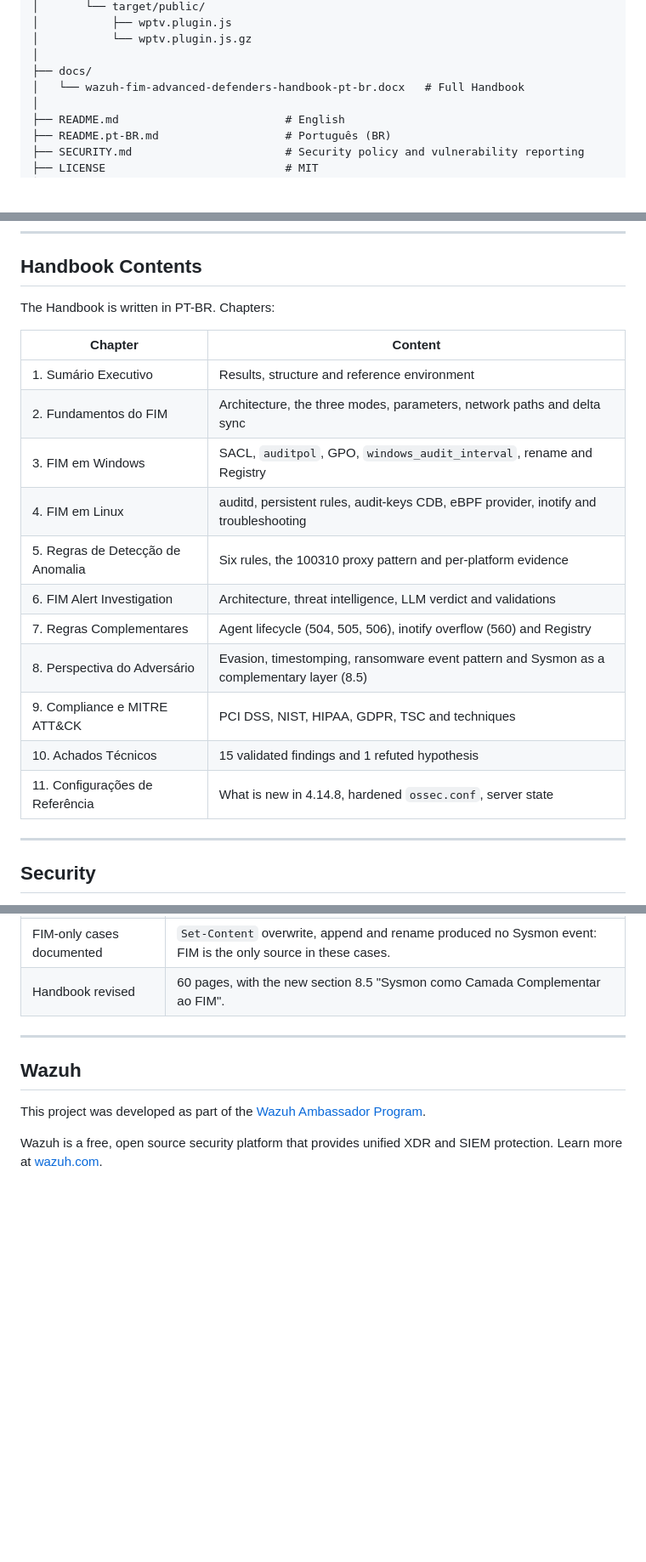
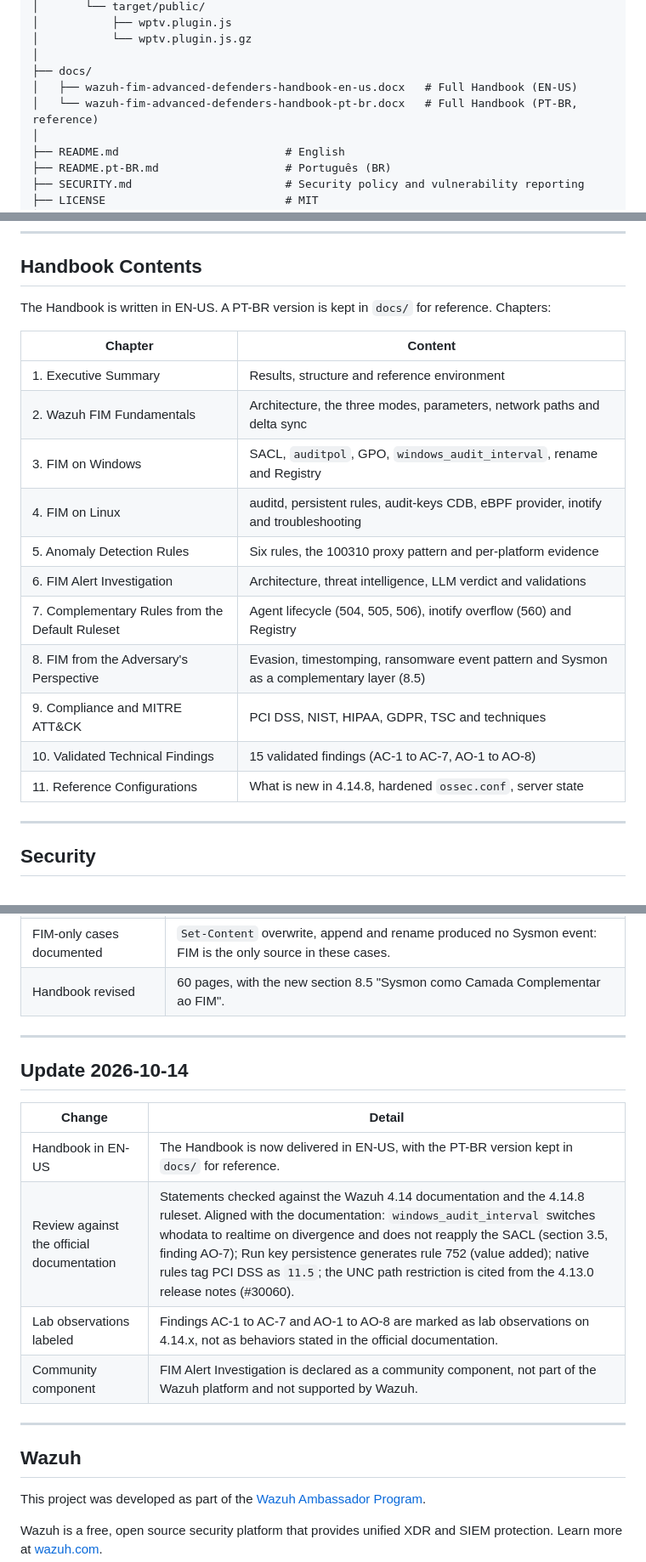
Before and after one commit to mym0us3r/wazuh-fim-adh, a Markdown page: README.md, 3 parts joined by grey strips. Shown at 85% size. Rendered like a GitHub page; blank space fills up the shorter version.

```diff
--- a/README.md
+++ b/README.md
@@ -243,7 +243,8 @@ wazuh-fim-adh/
 │           └── wptv.plugin.js.gz
 │
 ├── docs/
-│   └── wazuh-fim-advanced-defenders-handbook-pt-br.docx   # Full Handbook
+│   ├── wazuh-fim-advanced-defenders-handbook-en-us.docx   # Full Handbook (EN-US)
+│   └── wazuh-fim-advanced-defenders-handbook-pt-br.docx   # Full Handbook (PT-BR, reference)
 │
 ├── README.md                         # English
 ├── README.pt-BR.md                   # Português (BR)
@@ -701,21 +702,21 @@ Chapter 9 of the Handbook also covers compliance mapping (PCI DSS 4.0, NIST 800-
 
 ## Handbook Contents
 
-The Handbook is written in PT-BR. Chapters:
+The Handbook is written in EN-US. A PT-BR version is kept in `docs/` for reference. Chapters:
 
 | Chapter | Content |
 |---|---|
-| 1. Sumário Executivo | Results, structure and reference environment |
-| 2. Fundamentos do FIM | Architecture, the three modes, parameters, network paths and delta sync |
-| 3. FIM em Windows | SACL, `auditpol`, GPO, `windows_audit_interval`, rename and Registry |
-| 4. FIM em Linux | auditd, persistent rules, audit-keys CDB, eBPF provider, inotify and troubleshooting |
-| 5. Regras de Detecção de Anomalia | Six rules, the 100310 proxy pattern and per-platform evidence |
+| 1. Executive Summary | Results, structure and reference environment |
+| 2. Wazuh FIM Fundamentals | Architecture, the three modes, parameters, network paths and delta sync |
+| 3. FIM on Windows | SACL, `auditpol`, GPO, `windows_audit_interval`, rename and Registry |
+| 4. FIM on Linux | auditd, persistent rules, audit-keys CDB, eBPF provider, inotify and troubleshooting |
+| 5. Anomaly Detection Rules | Six rules, the 100310 proxy pattern and per-platform evidence |
 | 6. FIM Alert Investigation | Architecture, threat intelligence, LLM verdict and validations |
-| 7. Regras Complementares | Agent lifecycle (504, 505, 506), inotify overflow (560) and Registry |
-| 8. Perspectiva do Adversário | Evasion, timestomping, ransomware event pattern and Sysmon as a complementary layer (8.5) |
-| 9. Compliance e MITRE ATT&CK | PCI DSS, NIST, HIPAA, GDPR, TSC and techniques |
-| 10. Achados Técnicos | 15 validated findings and 1 refuted hypothesis |
-| 11. Configurações de Referência | What is new in 4.14.8, hardened `ossec.conf`, server state |
+| 7. Complementary Rules from the Default Ruleset | Agent lifecycle (504, 505, 506), inotify overflow (560) and Registry |
+| 8. FIM from the Adversary's Perspective | Evasion, timestomping, ransomware event pattern and Sysmon as a complementary layer (8.5) |
+| 9. Compliance and MITRE ATT&CK | PCI DSS, NIST, HIPAA, GDPR, TSC and techniques |
+| 10. Validated Technical Findings | 15 validated findings (AC-1 to AC-7, AO-1 to AO-8) |
+| 11. Reference Configurations | What is new in 4.14.8, hardened `ossec.conf`, server state |
 
 ---
 
@@ -811,6 +812,17 @@ Wazuh Ambassador | Detection Engineering | Blue Team
 
 ---
 
+## Update 2026-10-14
+
+| Change | Detail |
+|---|---|
+| Handbook in EN-US | The Handbook is now delivered in EN-US, with the PT-BR version kept in `docs/` for reference. |
+| Review against the official documentation | Statements checked against the Wazuh 4.14 documentation and the 4.14.8 ruleset. Aligned with the documentation: `windows_audit_interval` switches whodata to realtime on divergence and does not reapply the SACL (section 3.5, finding AO-7); Run key persistence generates rule 752 (value added); native rules tag PCI DSS as `11.5`; the UNC path restriction is cited from the 4.13.0 release notes (#30060). |
+| Lab observations labeled | Findings AC-1 to AC-7 and AO-1 to AO-8 are marked as lab observations on 4.14.x, not as behaviors stated in the official documentation. |
+| Community component | FIM Alert Investigation is declared as a community component, not part of the Wazuh platform and not supported by Wazuh. |
+
+---
+
 ## Wazuh
 
 This project was developed as part of the [Wazuh Ambassador Program](https://wazuh.com/ambassadors-program/?utm_source=ambassadors&utm_medium=referral&utm_campaign=ambassadors+program).
```
Also changed, not shown: other parts of README.md (+8 -8 lines).
